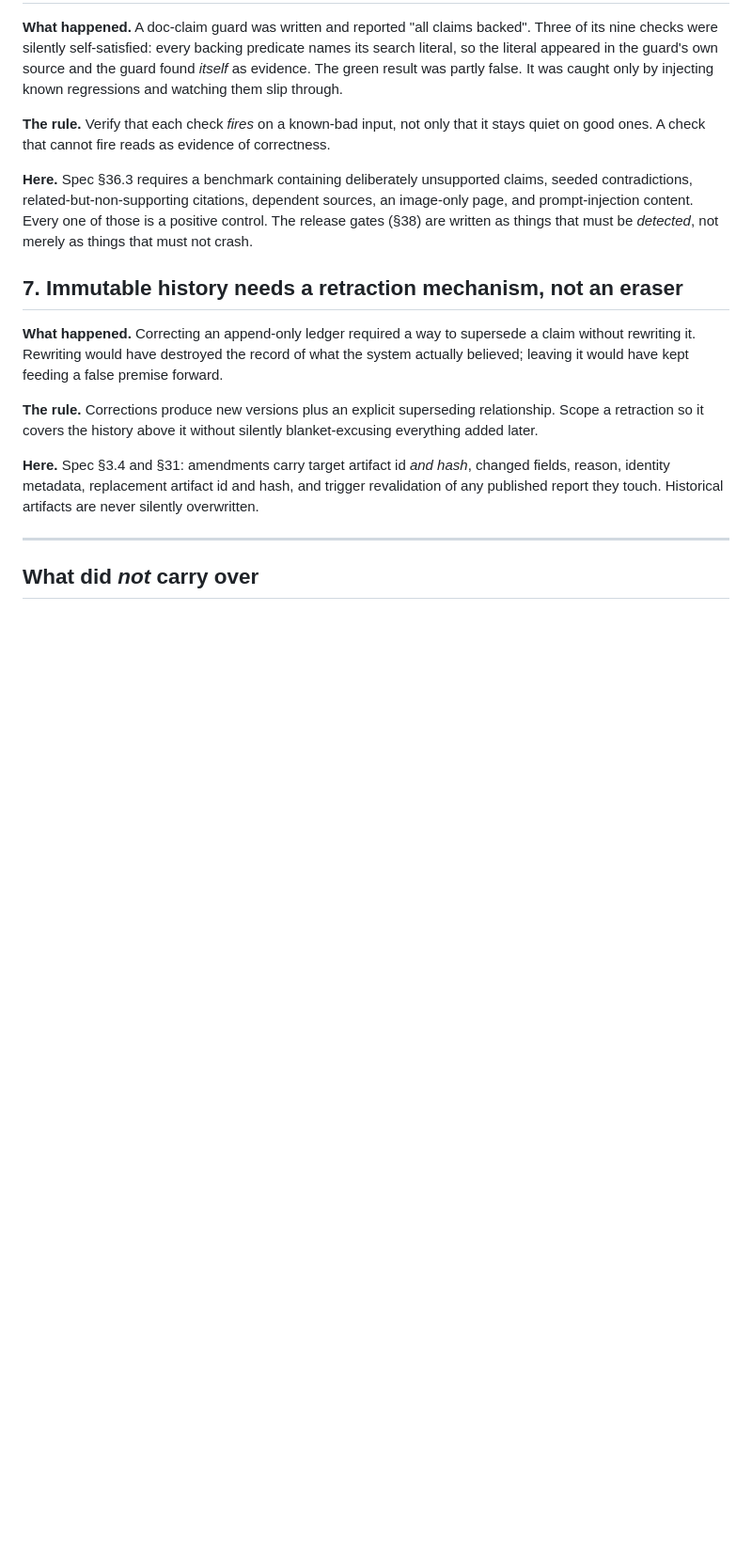
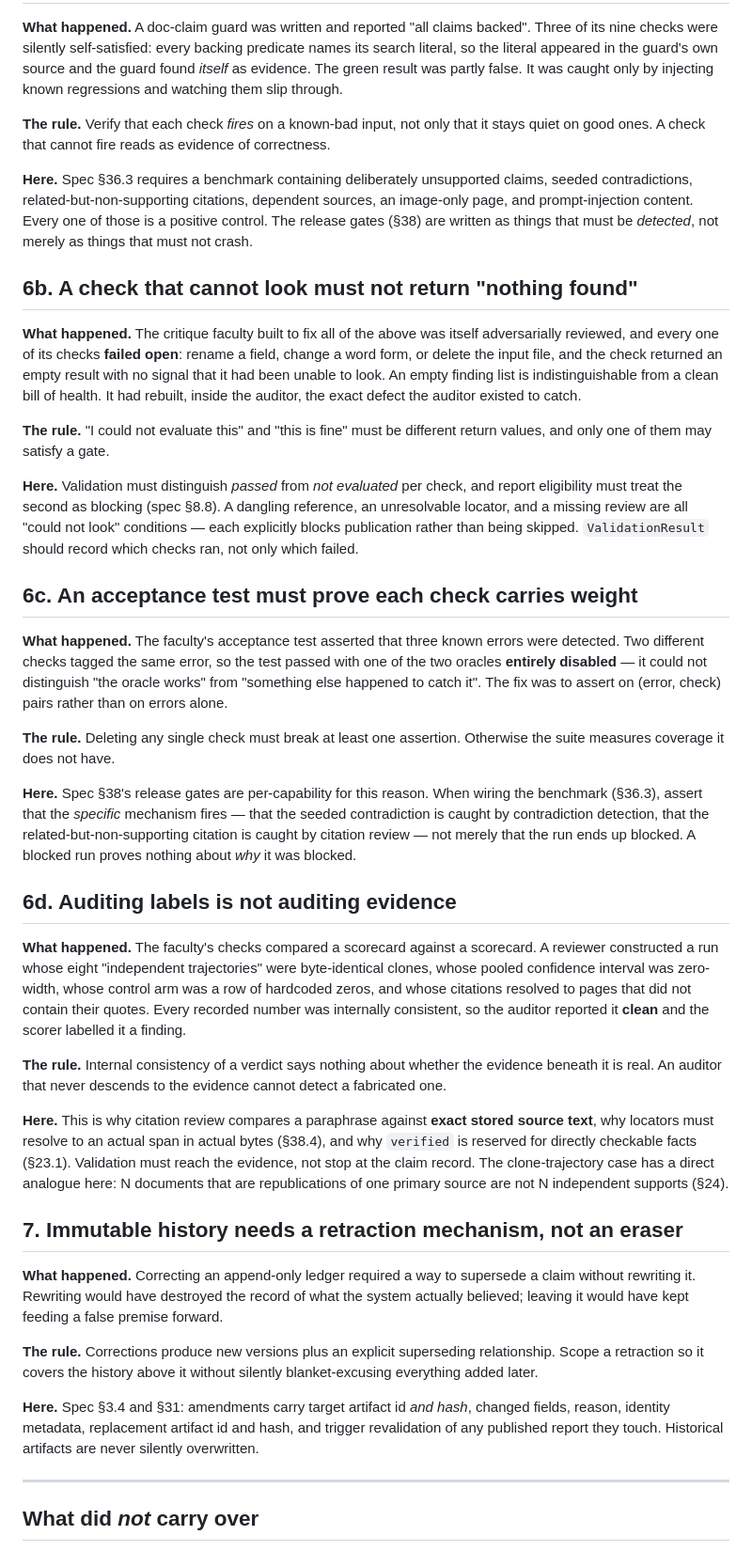
Before and after one commit to jeehoonyu/automated-ai-research, a Markdown page: docs/lessons-carried-forward.md, the part around the change. Shown at 94% size. Drawn GitHub-style; blank space fills up the shorter version.

Commit message:
docs: carry forward fail-open, acceptance-test-weight, and audit-evidence lessons
Added from an adversarial review of the predecessor project's self-critique
faculty, which failed open on every check, had an acceptance test that passed
with an oracle disabled, and reported a fabricated run as clean.

```diff
--- a/docs/lessons-carried-forward.md
+++ b/docs/lessons-carried-forward.md
@@ -116,6 +116,54 @@ contradictions, related-but-non-supporting citations, dependent sources, an imag
 prompt-injection content. Every one of those is a positive control. The release gates (§38) are
 written as things that must be *detected*, not merely as things that must not crash.
 
+## 6b. A check that cannot look must not return "nothing found"
+
+**What happened.** The critique faculty built to fix all of the above was itself adversarially
+reviewed, and every one of its checks **failed open**: rename a field, change a word form, or delete
+the input file, and the check returned an empty result with no signal that it had been unable to
+look. An empty finding list is indistinguishable from a clean bill of health. It had rebuilt, inside
+the auditor, the exact defect the auditor existed to catch.
+
+**The rule.** "I could not evaluate this" and "this is fine" must be different return values, and
+only one of them may satisfy a gate.
+
+**Here.** Validation must distinguish *passed* from *not evaluated* per check, and report eligibility
+must treat the second as blocking (spec §8.8). A dangling reference, an unresolvable locator, and a
+missing review are all "could not look" conditions — each explicitly blocks publication rather than
+being skipped. `ValidationResult` should record which checks ran, not only which failed.
+
+## 6c. An acceptance test must prove each check carries weight
+
+**What happened.** The faculty's acceptance test asserted that three known errors were detected. Two
+different checks tagged the same error, so the test passed with one of the two oracles **entirely
+disabled** — it could not distinguish "the oracle works" from "something else happened to catch it".
+The fix was to assert on (error, check) pairs rather than on errors alone.
+
+**The rule.** Deleting any single check must break at least one assertion. Otherwise the suite
+measures coverage it does not have.
+
+**Here.** Spec §38's release gates are per-capability for this reason. When wiring the benchmark
+(§36.3), assert that the *specific* mechanism fires — that the seeded contradiction is caught by
+contradiction detection, that the related-but-non-supporting citation is caught by citation review —
+not merely that the run ends up blocked. A blocked run proves nothing about *why* it was blocked.
+
+## 6d. Auditing labels is not auditing evidence
+
+**What happened.** The faculty's checks compared a scorecard against a scorecard. A reviewer
+constructed a run whose eight "independent trajectories" were byte-identical clones, whose pooled
+confidence interval was zero-width, whose control arm was a row of hardcoded zeros, and whose
+citations resolved to pages that did not contain their quotes. Every recorded number was internally
+consistent, so the auditor reported it **clean** and the scorer labelled it a finding.
+
+**The rule.** Internal consistency of a verdict says nothing about whether the evidence beneath it is
+real. An auditor that never descends to the evidence cannot detect a fabricated one.
+
+**Here.** This is why citation review compares a paraphrase against **exact stored source text**, why
+locators must resolve to an actual span in actual bytes (§38.4), and why `verified` is reserved for
+directly checkable facts (§23.1). Validation must reach the evidence, not stop at the claim record.
+The clone-trajectory case has a direct analogue here: N documents that are republications of one
+primary source are not N independent supports (§24).
+
 ## 7. Immutable history needs a retraction mechanism, not an eraser
 
 **What happened.** Correcting an append-only ledger required a way to supersede a claim without
```
